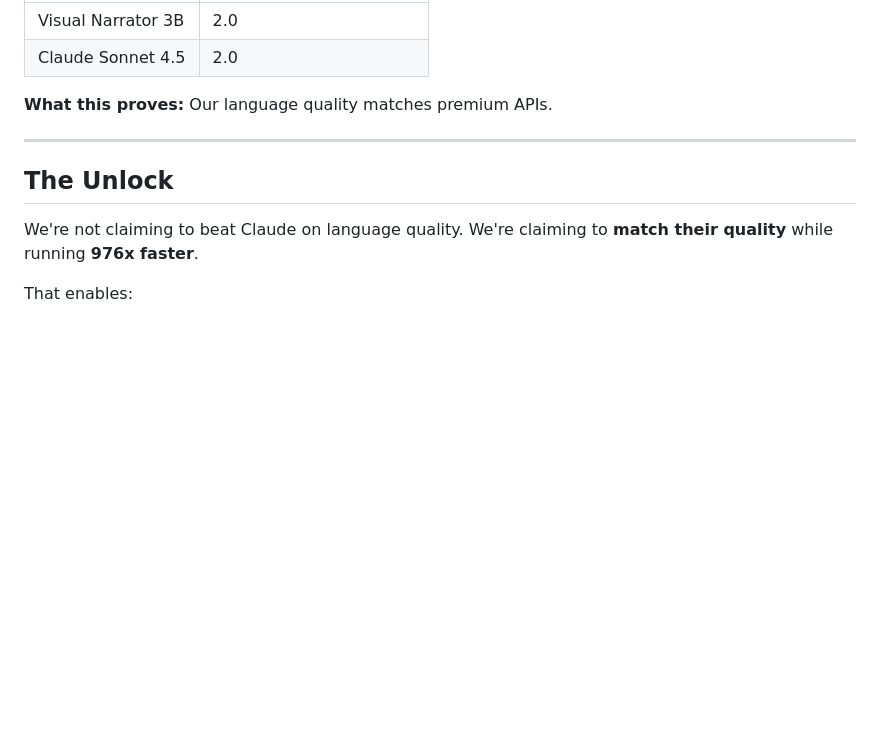
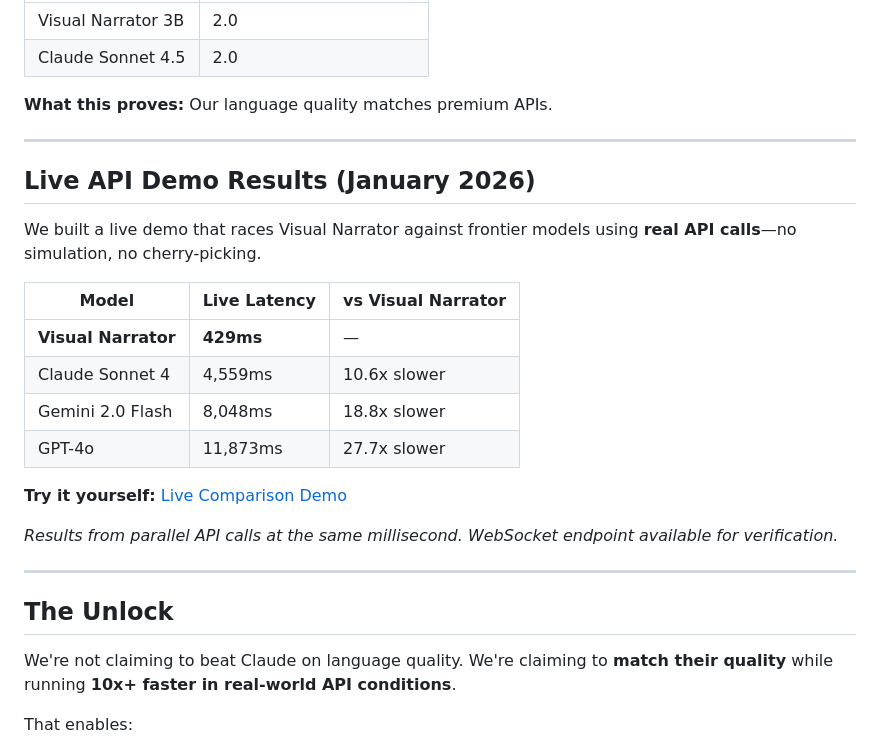
Before and after one commit to yonnastgetahun/visual-narrator-llm, a Markdown page: README.md, the part around the change. Rendered like a GitHub page; blank space fills up the shorter version.

Commit message:
Add live API demo results (January 2026)

```diff
--- a/README.md
+++ b/README.md
@@ -59,10 +59,27 @@ Measures descriptive language richness.
 
 ---
 
+## Live API Demo Results (January 2026)
+
+We built a live demo that races Visual Narrator against frontier models using **real API calls**—no simulation, no cherry-picking.
+
+| Model | Live Latency | vs Visual Narrator |
+|-------|-------------|-------------------|
+| **Visual Narrator** | **429ms** | — |
+| Claude Sonnet 4 | 4,559ms | 10.6x slower |
+| Gemini 2.0 Flash | 8,048ms | 18.8x slower |
+| GPT-4o | 11,873ms | 27.7x slower |
+
+**Try it yourself:** [Live Comparison Demo](https://huggingface.co/spaces/Ytgetahun/visual-narrator-comparison)
+
+*Results from parallel API calls at the same millisecond. WebSocket endpoint available for verification.*
+
+---
+
 ## The Unlock
 
 We're not claiming to beat Claude on language quality.
-We're claiming to **match their quality** while running **976x faster**.
+We're claiming to **match their quality** while running **10x+ faster in real-world API conditions**.
 
 That enables:
 - Live broadcasting with real-time audio description
```
